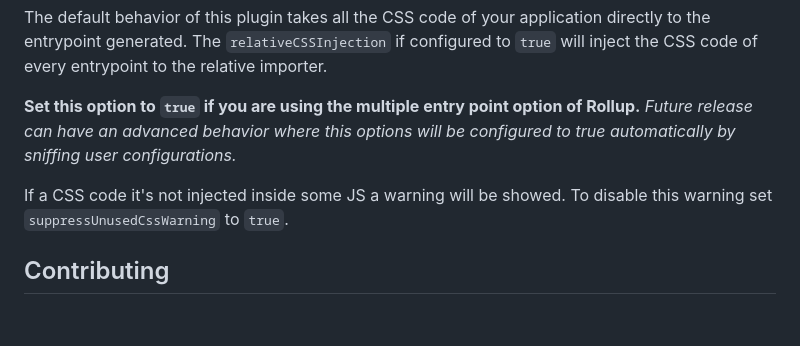
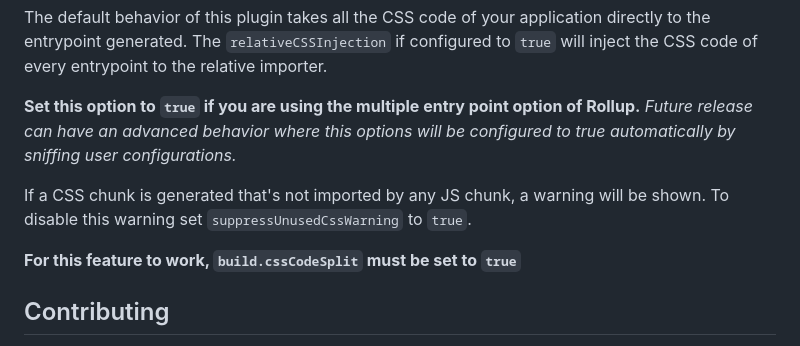
Before and after one commit to marco-prontera/vite-plugin-css-injected-by-js, a Markdown page: README.md, the part around the change. Rendered like a GitHub page; blank space fills up the shorter version.

Commit message:
[#116] Update README.md, add a line about cssCodeSplit (#117)

```diff
--- a/README.md
+++ b/README.md
@@ -271,8 +271,10 @@ The `relativeCSSInjection` if configured to `true` will inject the CSS code of e
 **Set this option to `true` if you are using the multiple entry point option of Rollup.**
 _Future release can have an advanced behavior where this options will be configured to true automatically by sniffing user configurations._
 
-If a CSS code it's not injected inside some JS a warning will be showed.
+If a CSS chunk is generated that's not imported by any JS chunk, a warning will be shown.
 To disable this warning set `suppressUnusedCssWarning` to `true`.
+
+**For this feature to work, `build.cssCodeSplit` must be set to `true`**
 
 ## Contributing
 
```
